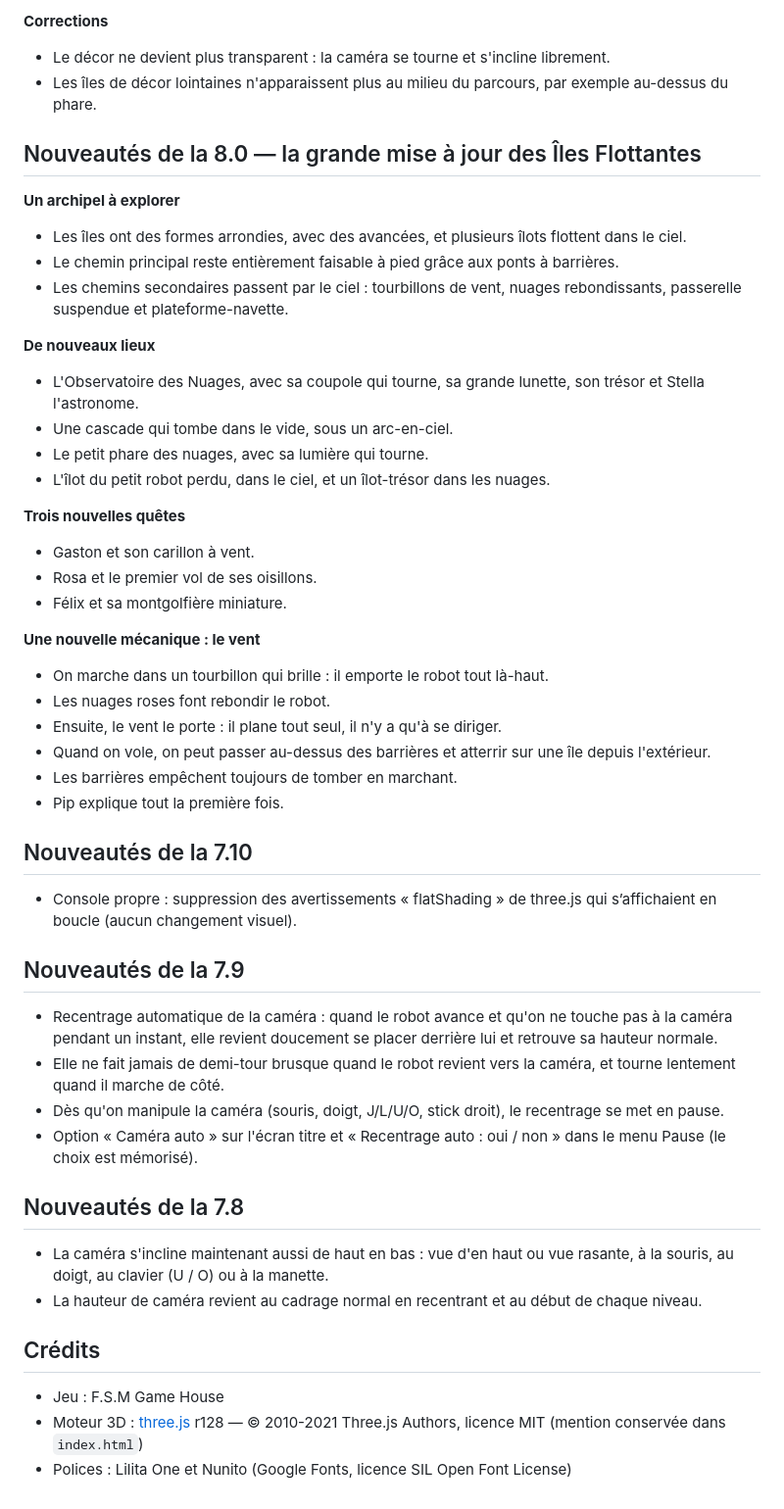
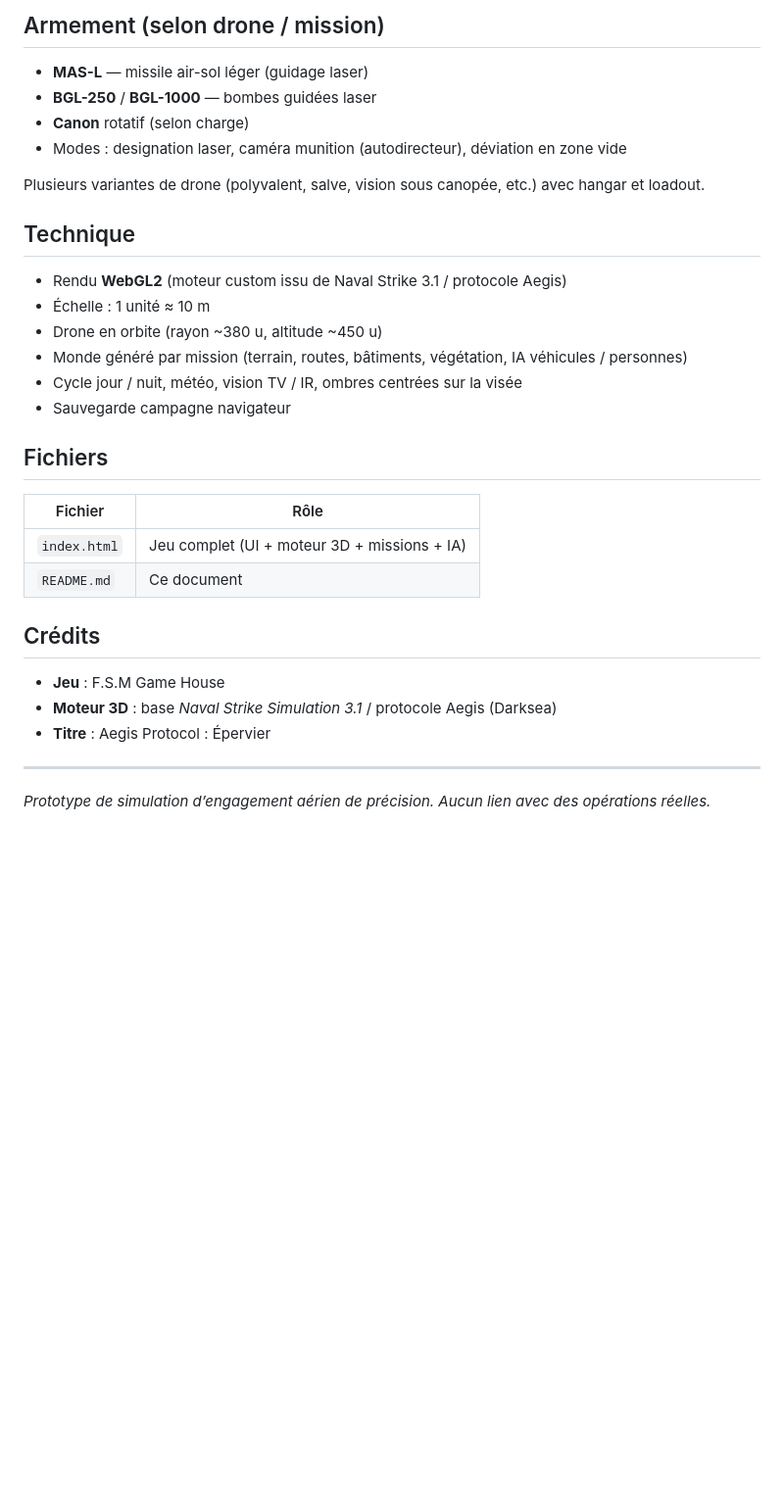
Before and after one commit to wwwh8hv4w5-lang/Le-Jardin-Clos, a Markdown page: README.md, the part around one of its changes. Shown at 98% size. Drawn GitHub-style; blank space fills up the shorter version.

```diff
--- a/README.md
+++ b/README.md
@@ -56,52 +61,35 @@ Sur GitHub Pages (ou en ouvrant le fichier directement), la partie est enregistr
 
-**Corrections**
-- Le décor ne devient plus transparent : la caméra se tourne et s'incline librement.
-- Les îles de décor lointaines n'apparaissent plus au milieu du parcours, par exemple au-dessus du phare.
+## Armement (selon drone / mission)
 
-## Nouveautés de la 8.0 — la grande mise à jour des Îles Flottantes
+- **MAS-L** — missile air-sol léger (guidage laser)
+- **BGL-250** / **BGL-1000** — bombes guidées laser
+- **Canon** rotatif (selon charge)
+- Modes : designation laser, caméra munition (autodirecteur), déviation en zone vide
 
-**Un archipel à explorer**
-- Les îles ont des formes arrondies, avec des avancées, et plusieurs îlots flottent dans le ciel.
-- Le chemin principal reste entièrement faisable à pied grâce aux ponts à barrières.
-- Les chemins secondaires passent par le ciel : tourbillons de vent, nuages rebondissants, passerelle suspendue et plateforme-navette.
+Plusieurs variantes de drone (polyvalent, salve, vision sous canopée, etc.) avec hangar et loadout.
 
-**De nouveaux lieux**
-- L'Observatoire des Nuages, avec sa coupole qui tourne, sa grande lunette, son trésor et Stella l'astronome.
-- Une cascade qui tombe dans le vide, sous un arc-en-ciel.
-- Le petit phare des nuages, avec sa lumière qui tourne.
-- L'îlot du petit robot perdu, dans le ciel, et un îlot-trésor dans les nuages.
+## Technique
 
-**Trois nouvelles quêtes**
-- Gaston et son carillon à vent.
-- Rosa et le premier vol de ses oisillons.
-- Félix et sa montgolfière miniature.
+- Rendu **WebGL2** (moteur custom issu de Naval Strike 3.1 / protocole Aegis)
+- Échelle : 1 unité ≈ 10 m
+- Drone en orbite (rayon ~380 u, altitude ~450 u)
+- Monde généré par mission (terrain, routes, bâtiments, végétation, IA véhicules / personnes)
+- Cycle jour / nuit, météo, vision TV / IR, ombres centrées sur la visée
+- Sauvegarde campagne navigateur
 
-**Une nouvelle mécanique : le vent**
-- On marche dans un tourbillon qui brille : il emporte le robot tout là-haut.
-- Les nuages roses font rebondir le robot.
-- Ensuite, le vent le porte : il plane tout seul, il n'y a qu'à se diriger.
-- Quand on vole, on peut passer au-dessus des barrières et atterrir sur une île depuis l'extérieur.
-- Les barrières empêchent toujours de tomber en marchant.
-- Pip explique tout la première fois.
+## Fichiers
 
-## Nouveautés de la 7.10
-
-- Console propre : suppression des avertissements « flatShading » de three.js qui s’affichaient en boucle (aucun changement visuel).
-
-## Nouveautés de la 7.9
-
-- Recentrage automatique de la caméra : quand le robot avance et qu'on ne touche pas à la caméra pendant un instant, elle revient doucement se placer derrière lui et retrouve sa hauteur normale.
-- Elle ne fait jamais de demi-tour brusque quand le robot revient vers la caméra, et tourne lentement quand il marche de côté.
-- Dès qu'on manipule la caméra (souris, doigt, J/L/U/O, stick droit), le recentrage se met en pause.
-- Option « Caméra auto » sur l'écran titre et « Recentrage auto : oui / non » dans le menu Pause (le choix est mémorisé).
-
-## Nouveautés de la 7.8
-
-- La caméra s'incline maintenant aussi de haut en bas : vue d'en haut ou vue rasante, à la souris, au doigt, au clavier (U / O) ou à la manette.
-- La hauteur de caméra revient au cadrage normal en recentrant et au début de chaque niveau.
+| Fichier | Rôle |
+|---------|------|
+| `index.html` | Jeu complet (UI + moteur 3D + missions + IA) |
+| `README.md` | Ce document |
 
 ## Crédits
 
-- Jeu : F.S.M Game House
-- Moteur 3D : [three.js](https://threejs.org) r128 — © 2010-2021 Three.js Authors, licence MIT (mention conservée dans `index.html`)
-- Polices : Lilita One et Nunito (Google Fonts, licence SIL Open Font License)
+- **Jeu** : F.S.M Game House
+- **Moteur 3D** : base *Naval Strike Simulation 3.1* / protocole Aegis (Darksea)
+- **Titre** : Aegis Protocol : Épervier
+
+---
+
+*Prototype de simulation d’engagement aérien de précision. Aucun lien avec des opérations réelles.*
```
Also changed, not shown: other parts of README.md (+43 -38 lines).
